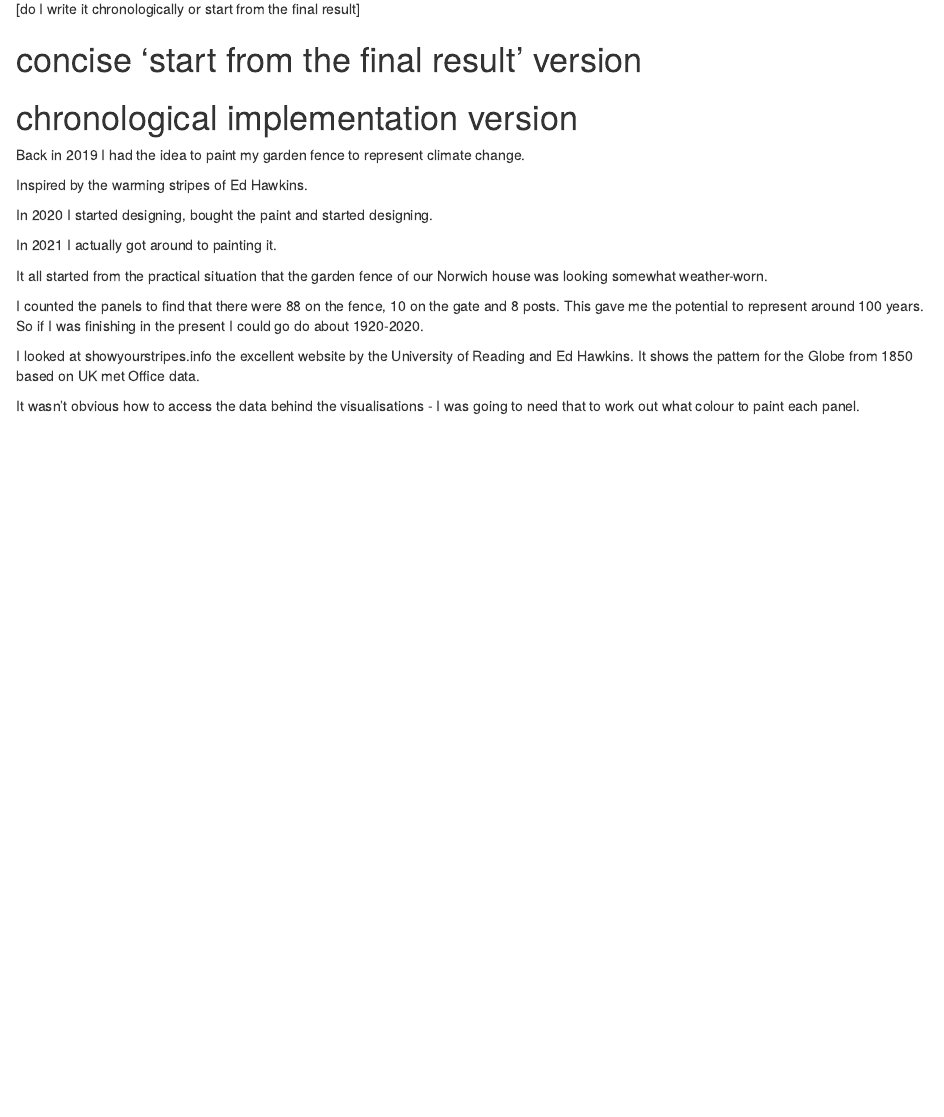
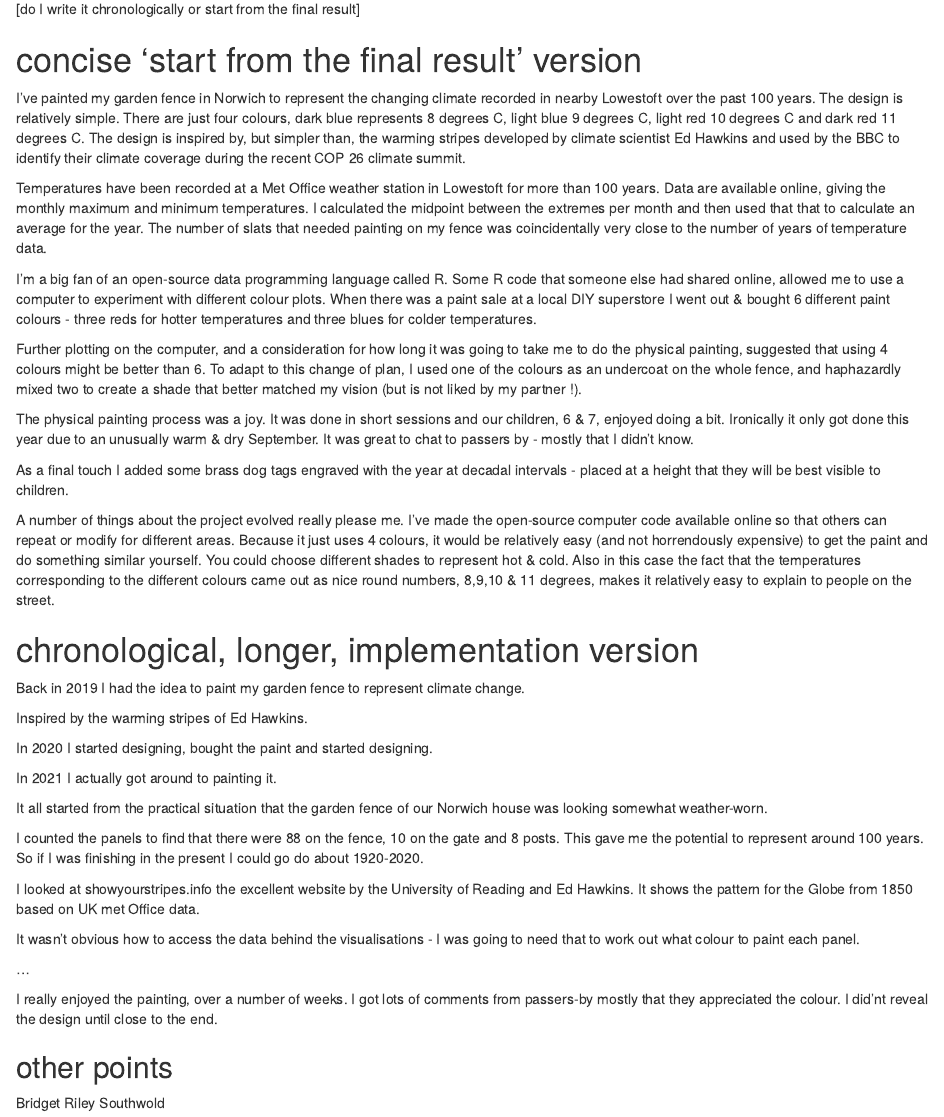
Before and after one commit to andysouth/websiteandysouth, an R Markdown document (content/post/2021-10-17-on-the-fence-about-climate/index.Rmarkdown): the page in a window 1100 px wide, from 130 px down. Rendered offline with R 4.5, knitr and Pandoc, with nearby package versions.

Commit message:
writing fence article

```diff
--- a/content/post/2021-10-17-on-the-fence-about-climate/index.Rmarkdown
+++ b/content/post/2021-10-17-on-the-fence-about-climate/index.Rmarkdown
@@ -22,8 +22,23 @@ projects: []
 
 # concise 'start from the final result' version
 
+I've painted my garden fence in Norwich to represent the changing climate recorded in nearby Lowestoft over the past 100 years. The design is relatively simple. There are just four colours, dark blue represents 8 degrees C, light blue 9 degrees C, light red 10 degrees C and dark red 11 degrees C. The design is inspired by, but simpler than, the warming stripes developed by climate scientist Ed Hawkins and used by the BBC to identify their climate coverage during the recent COP 26 climate summit.
 
-# chronological implementation version
+Temperatures have been recorded at a Met Office weather station in Lowestoft for more than 100 years. Data are available online, giving the monthly maximum and minimum temperatures. I calculated the midpoint between the extremes per month and then used that that to calculate an average for the year. The number of slats that needed painting on my fence was coincidentally very close to the number of years of temperature data.
+
+I'm a big fan of an open-source data programming language called R. Some R code that someone else had shared online, allowed me to use a computer to experiment with different colour plots. When there was a paint sale at a local DIY superstore I went out & bought 6 different paint colours - three reds for hotter temperatures and three blues for colder temperatures.
+
+Further plotting on the computer, and a consideration for how long it was going to take me to do the physical painting, suggested that using 4 colours might be better than 6. To adapt to this change of plan, I used one of the colours as an undercoat on the whole fence, and haphazardly mixed two to create a shade that better matched my vision (but is not liked by my partner !).
+
+The physical painting process was a joy. It was done in short sessions and our children, 6 & 7, enjoyed doing a bit. Ironically it only got done this year due to an unusually warm & dry September. It was great to chat to passers by - mostly that I didn't know.
+
+As a final touch I added some brass dog tags engraved with the year at decadal intervals - placed at a height that they will be best visible to children.
+
+A number of things about the project evolved really please me. I've made the open-source computer code available online so that others can repeat or modify for different areas. Because it just uses 4 colours, it would be relatively easy (and not horrendously expensive) to get the paint and do something similar yourself. You could choose different shades to represent hot & cold. Also in this case the fact that the temperatures corresponding to the different colours came out as nice round numbers, 8,9,10 & 11 degrees, makes it relatively easy to explain to people on the street.
+
+
+
+# chronological, longer, implementation version
 
 Back in 2019 I had the idea to paint my garden fence to represent climate change.
 
@@ -40,3 +55,12 @@ I counted the panels to find that there were 88 on the fence, 10 on the gate and
 I looked at showyourstripes.info the excellent website by the University of Reading and Ed Hawkins. It shows the pattern for the Globe from 1850 based on UK met Office data.
 
 It wasn't obvious how to access the data behind the visualisations - I was going to need that to work out what colour to paint each panel.
+
+...
+
+I really enjoyed the painting, over a number of weeks. I got lots of comments from passers-by mostly that they appreciated the colour. I did'nt reveal the design until close to the end.
+
+## other points
+
+Bridget Riley
+Southwold
```
